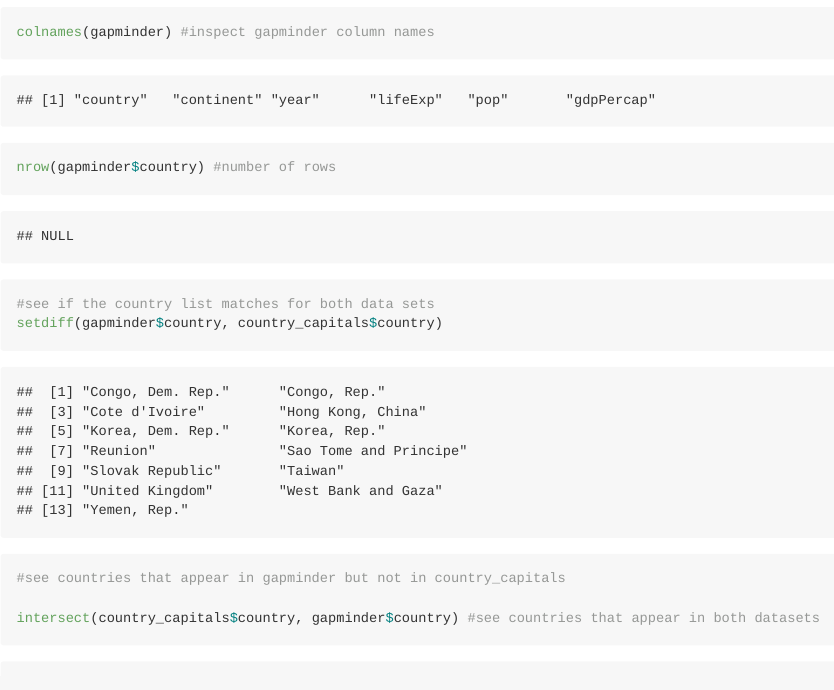
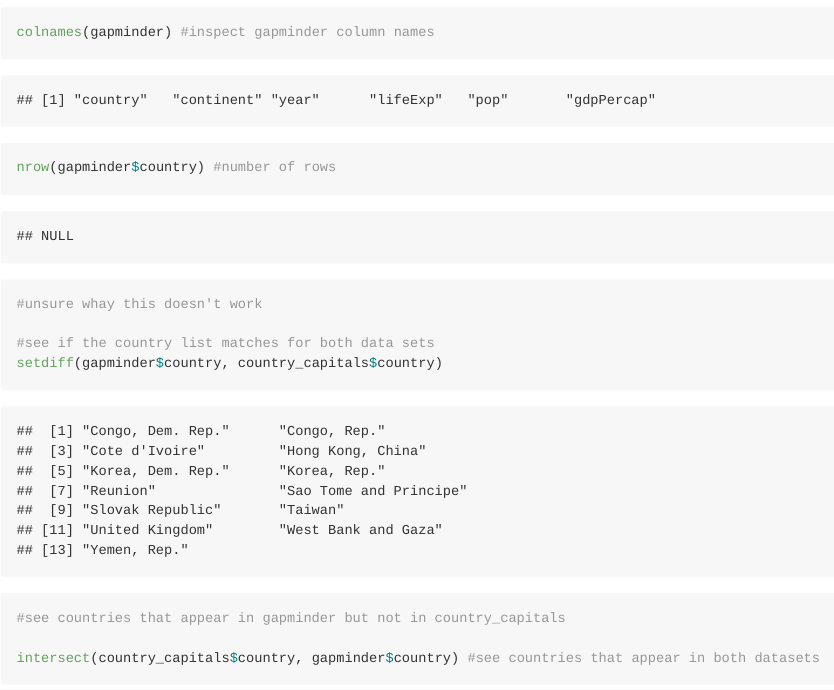
Before and after one commit to STAT545-UBC-hw-2018-19/hw04-cbnicolau, an R Markdown document (hw04-cbnicolau.Rmd): the page in a window 1100 px wide, from 4820 px down. The pictures show the output file hw04-cbnicolau.md that the author committed with the source, drawn offline in the style of GitHub; long lines of code are wrapped.

Commit message:
add comment to nrows()

```diff
--- a/hw04-cbnicolau.Rmd
+++ b/hw04-cbnicolau.Rmd
@@ -128,6 +128,7 @@ nrow(country_capitals) #get number of rows
 
 colnames(gapminder) #inspect gapminder column names
 nrow(gapminder$country) #number of rows
+#unsure whay this doesn't work
 
 #see if the country list matches for both data sets
 setdiff(gapminder$country, country_capitals$country)
```
Also changed, not shown: hw04-cbnicolau.md.
